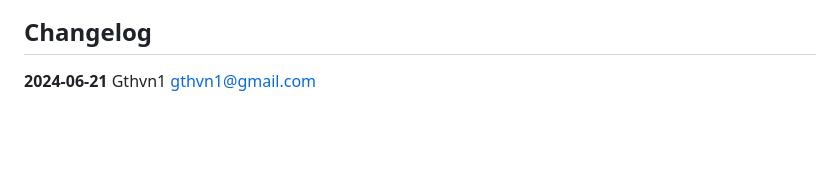
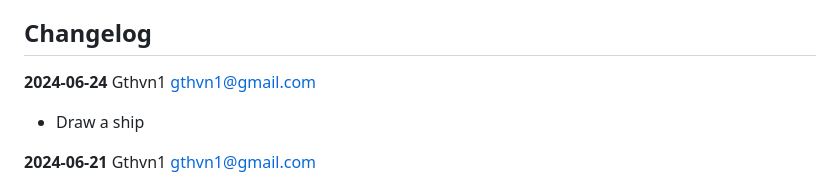
Before and after one commit to gthvn1/zraysm, a Markdown page: README.md, the part around the change. Rendered like a GitHub page; blank space fills up the shorter version.

```diff
--- a/README.md
+++ b/README.md
@@ -71,6 +71,9 @@
 
 ## Changelog
 
+**2024-06-24**  Gthvn1  <gthvn1@gmail.com>
+  * Draw a ship
+
 **2024-06-21**  Gthvn1  <gthvn1@gmail.com>
   * Read the WAT file as the first argument of `Zraysm`
   * Read a WAT file instead of using the string
```
